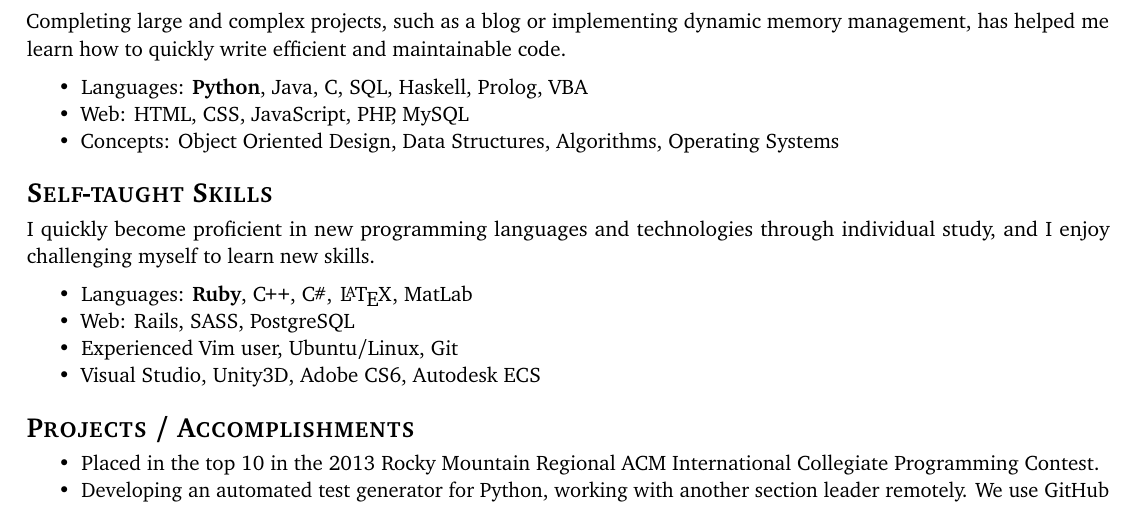
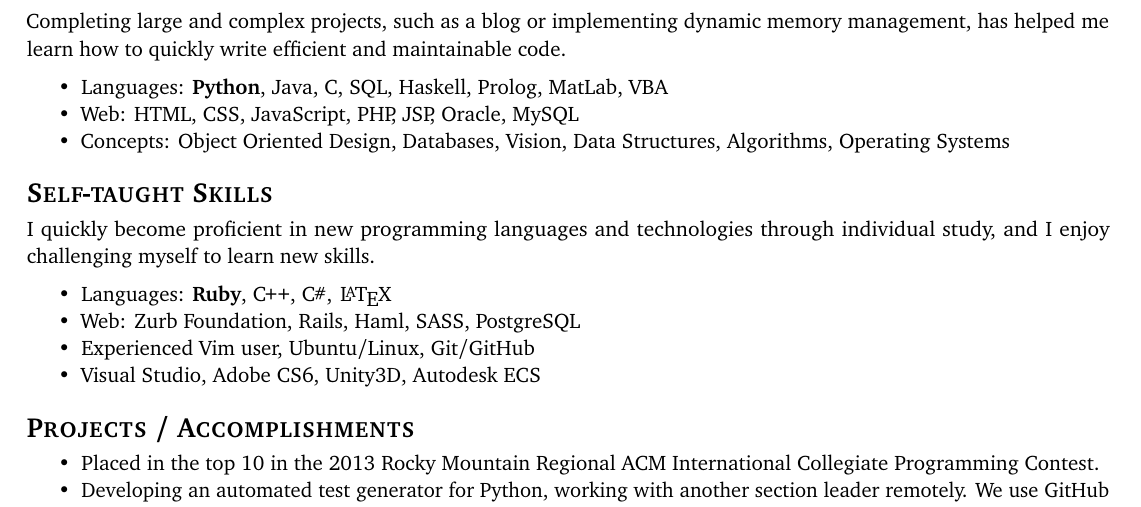
Before and after one commit to lwchadderdon/resume, a LaTeX CV (resume.tex): part of the page, cut so that both start at the same text. Compiled offline with pdfLaTeX.

Commit message:
Added databases, foundation, vision, JSP, GitHub
Add comment of 460 project.

```diff
--- a/resume.tex
+++ b/resume.tex
@@ -70,9 +70,10 @@ Completing large and complex projects, such as a blog or implementing dynamic me
 has helped me learn how to quickly write efficient and maintainable code.
 \vspace{2mm}
 \begin{itemize}
- \item Languages: {\bfseries Python}, Java, C, SQL, Haskell, Prolog, VBA
- \item Web: HTML, CSS, JavaScript, PHP, MySQL
- \item Concepts: Object Oriented Design, Data Structures, Algorithms, Operating Systems
+ \item Languages: {\bfseries Python}, Java, C, SQL, Haskell, Prolog, MatLab, VBA
+ \item Web: HTML, CSS, JavaScript, PHP, JSP, Oracle, MySQL
+ \item Concepts: Object Oriented Design, Databases, Vision, Data Structures,
+ Algorithms, Operating Systems  % Add graphics
 \end{itemize}
 \vspace{-3mm}
 \section{\scshape Self-taught Skills}
@@ -81,10 +82,10 @@ I quickly become proficient in new programming languages and technologies throug
 and I enjoy challenging myself to learn new skills.
 \vspace{2mm}
 \begin{itemize}
- \item Languages: {\bfseries Ruby}, \CPP, \CS, \textls{\LaTeX}, MatLab
- \item Web: Rails, SASS, PostgreSQL
- \item Experienced Vim user, Ubuntu/Linux, Git
- \item Visual Studio, Unity3D, Adobe CS6, Autodesk ECS
+ \item Languages: {\bfseries Ruby}, \CPP, \CS, \textls{\LaTeX}
+ \item Web: Zurb Foundation, Rails, Haml, SASS, PostgreSQL
+ \item Experienced Vim user, Ubuntu/Linux, Git/GitHub
+ \item Visual Studio, Adobe CS6, Unity3D, Autodesk ECS
 \end{itemize}
 
 \vspace{-3mm}
```
Also changed, not shown: resume.pdf, resume.tex (3 more changed lines).
